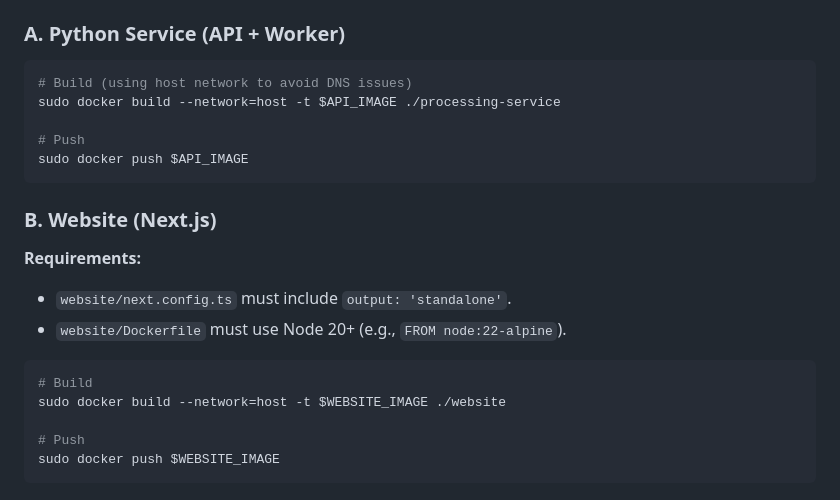
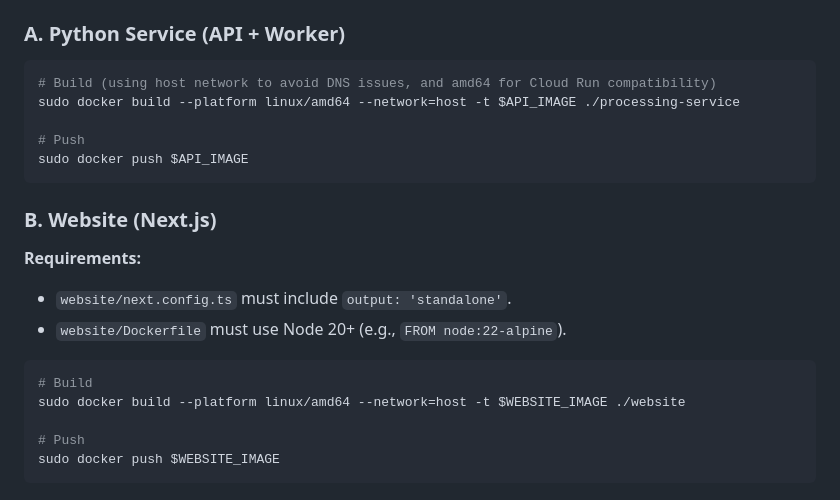
Before and after one commit to sahays/superexam, a Markdown page: docs/deployment_guide.md, the part around the change. Drawn GitHub-style.

Commit message:
docs: enforce amd64 platform for cloud run builds

````diff
--- a/docs/deployment_guide.md
+++ b/docs/deployment_guide.md
@@ -77,8 +77,8 @@ We will build two images: one for the Python backend (shared by API and Worker)
 ### A. Python Service (API + Worker)
 
 ```bash
-# Build (using host network to avoid DNS issues)
-sudo docker build --network=host -t $API_IMAGE ./processing-service
+# Build (using host network to avoid DNS issues, and amd64 for Cloud Run compatibility)
+sudo docker build --platform linux/amd64 --network=host -t $API_IMAGE ./processing-service
 
 # Push
 sudo docker push $API_IMAGE
@@ -92,7 +92,7 @@ sudo docker push $API_IMAGE
 
 ```bash
 # Build
-sudo docker build --network=host -t $WEBSITE_IMAGE ./website
+sudo docker build --platform linux/amd64 --network=host -t $WEBSITE_IMAGE ./website
 
 # Push
 sudo docker push $WEBSITE_IMAGE
````
